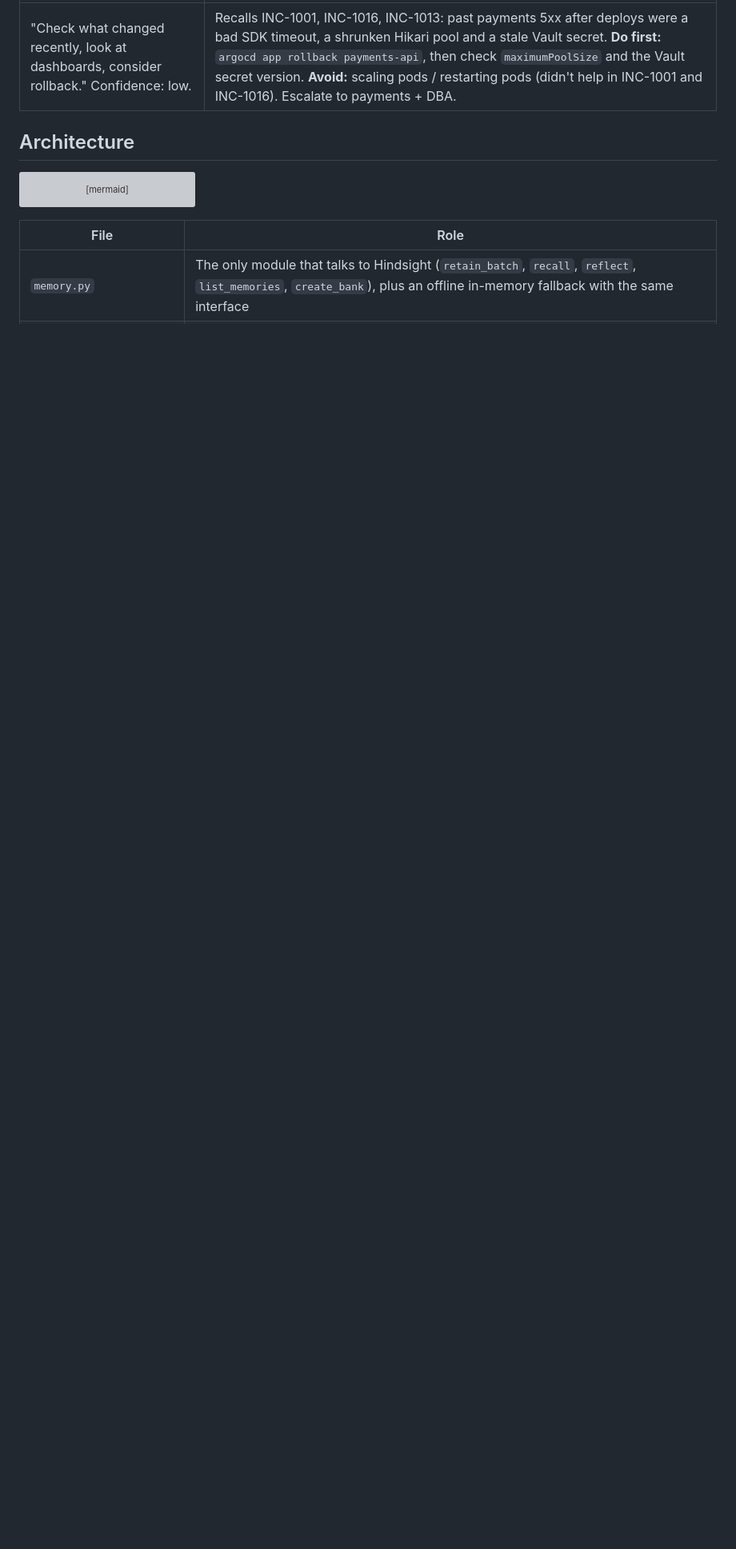
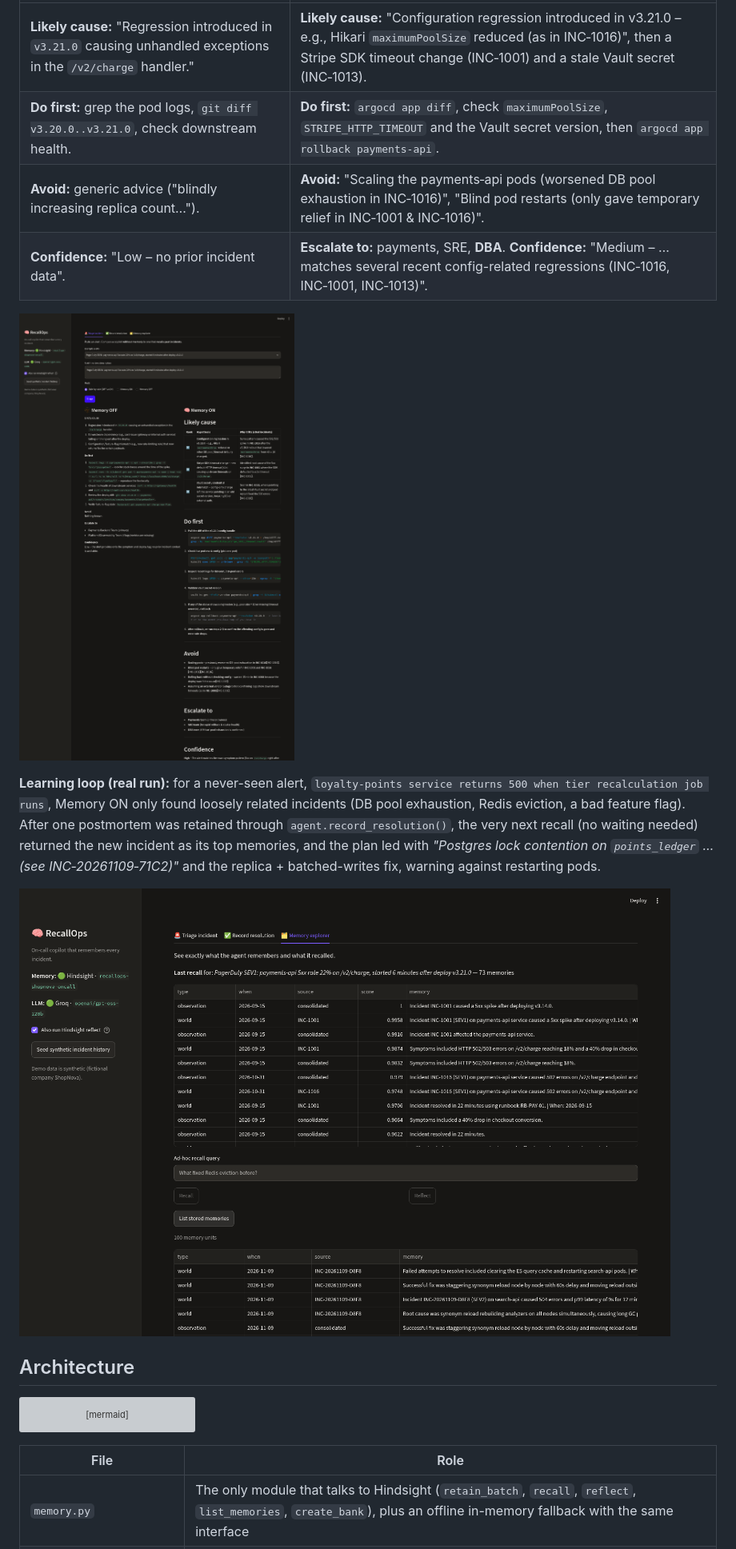
Before and after one commit to Madhan-raj-k/recall-ops, a Markdown page: README.md, the part around one of its changes. Shown at 80% size. Rendered like a GitHub page; pictures changed too: docs/memory-explorer.png (added), docs/triage-side-by-side.png (added); blank space fills up the shorter version; grey boxes are pictures that could not be loaded.

Commit message:
README: real before/after and learning-loop results, screenshots; explorer shows consolidated observations

```diff
--- a/README.md
+++ b/README.md
@@ -28,5 +30,18 @@ Alert: `PagerDuty SEV1: payments-api 5xx rate 22% on /v2/charge, started 6 minut
 |---|---|
-| "Check what changed recently, look at dashboards, consider rollback." Confidence: low. | Recalls INC-1001, INC-1016, INC-1013: past payments 5xx after deploys were a bad SDK timeout, a shrunken Hikari pool and a stale Vault secret. **Do first:** `argocd app rollback payments-api`, then check `maximumPoolSize` and the Vault secret version. **Avoid:** scaling pods / restarting pods (didn't help in INC-1001 and INC-1016). Escalate to payments + DBA. |
+| **Likely cause:** "Regression introduced in `v3.21.0` causing unhandled exceptions in the `/v2/charge` handler." | **Likely cause:** "Configuration regression introduced in v3.21.0 – e.g., Hikari `maximumPoolSize` reduced (as in INC‑1016)", then a Stripe SDK timeout change (INC‑1001) and a stale Vault secret (INC‑1013). |
+| **Do first:** grep the pod logs, `git diff v3.20.0..v3.21.0`, check downstream health. | **Do first:** `argocd app diff`, check `maximumPoolSize`, `STRIPE_HTTP_TIMEOUT` and the Vault secret version, then `argocd app rollback payments-api`. |
+| **Avoid:** generic advice ("blindly increasing replica count…"). | **Avoid:** "Scaling the payments‑api pods (worsened DB pool exhaustion in INC‑1016)", "Blind pod restarts (only gave temporary relief in INC‑1001 & INC‑1016)". |
+| **Confidence:** "Low – no prior incident data". | **Escalate to:** payments, SRE, **DBA**. **Confidence:** "Medium – … matches several recent config-related regressions (INC‑1016, INC‑1001, INC‑1013)". |
+
+![Triage side by side: Memory OFF vs Memory ON](docs/triage-side-by-side.png)
+
+**Learning loop (real run):** for a never-seen alert, `loyalty-points service returns 500 when tier recalculation job runs`,
+Memory ON only found loosely related incidents (DB pool exhaustion, Redis eviction, a bad feature flag). After one postmortem was
+retained through `agent.record_resolution()`, the very next recall (no waiting needed) returned the new incident as its top
+memories, and the plan led with *"Postgres lock contention on `points_ledger` … (see INC‑20261109‑71C2)"* and the
+replica + batched-writes fix, warning against restarting pods.
+
+![Memory explorer: last recall and stored memory units](docs/memory-explorer.png)
 
 ## Architecture
 
```
Also changed, not shown: other parts of README.md (+9 -5 lines), 1 other file.
